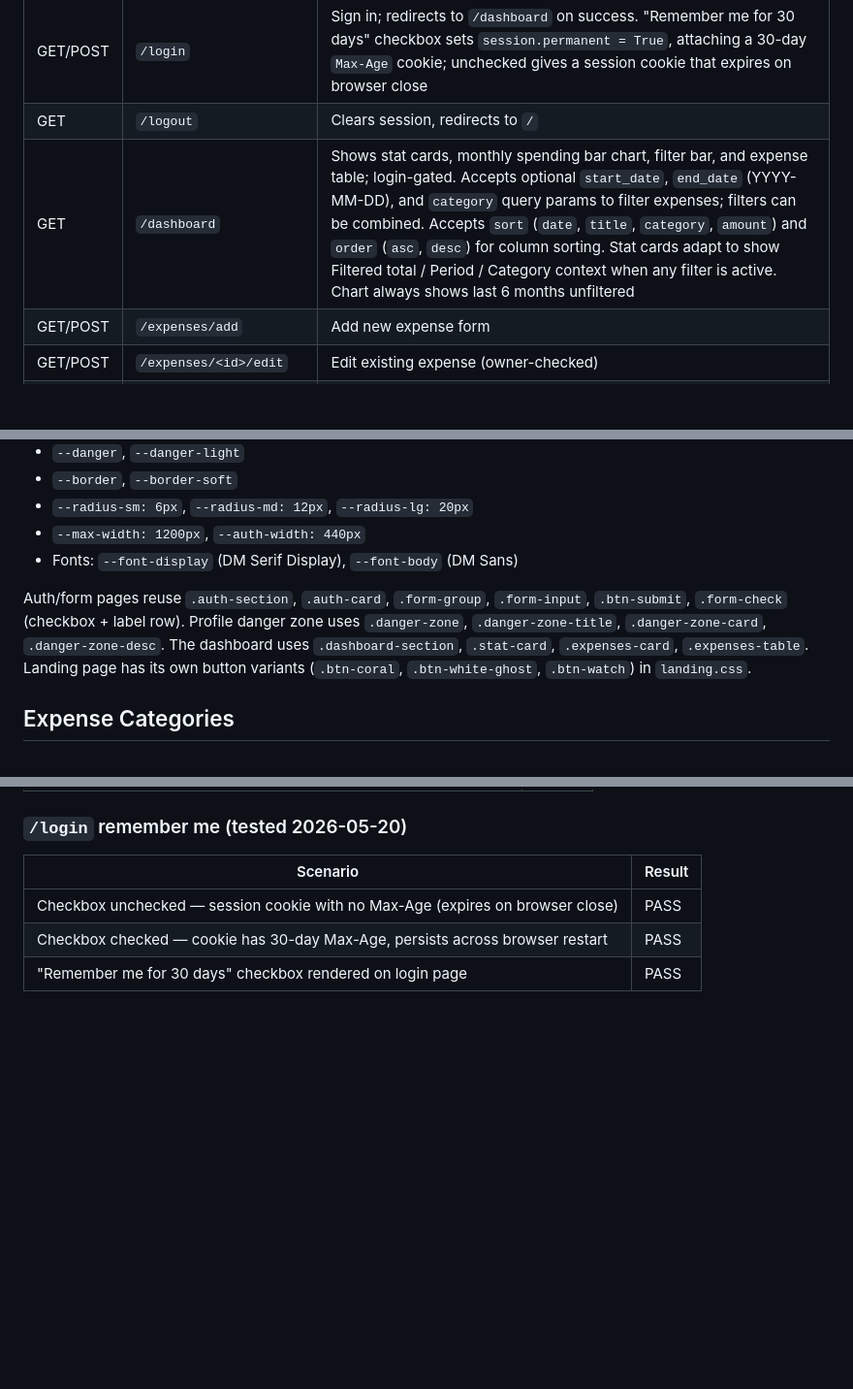
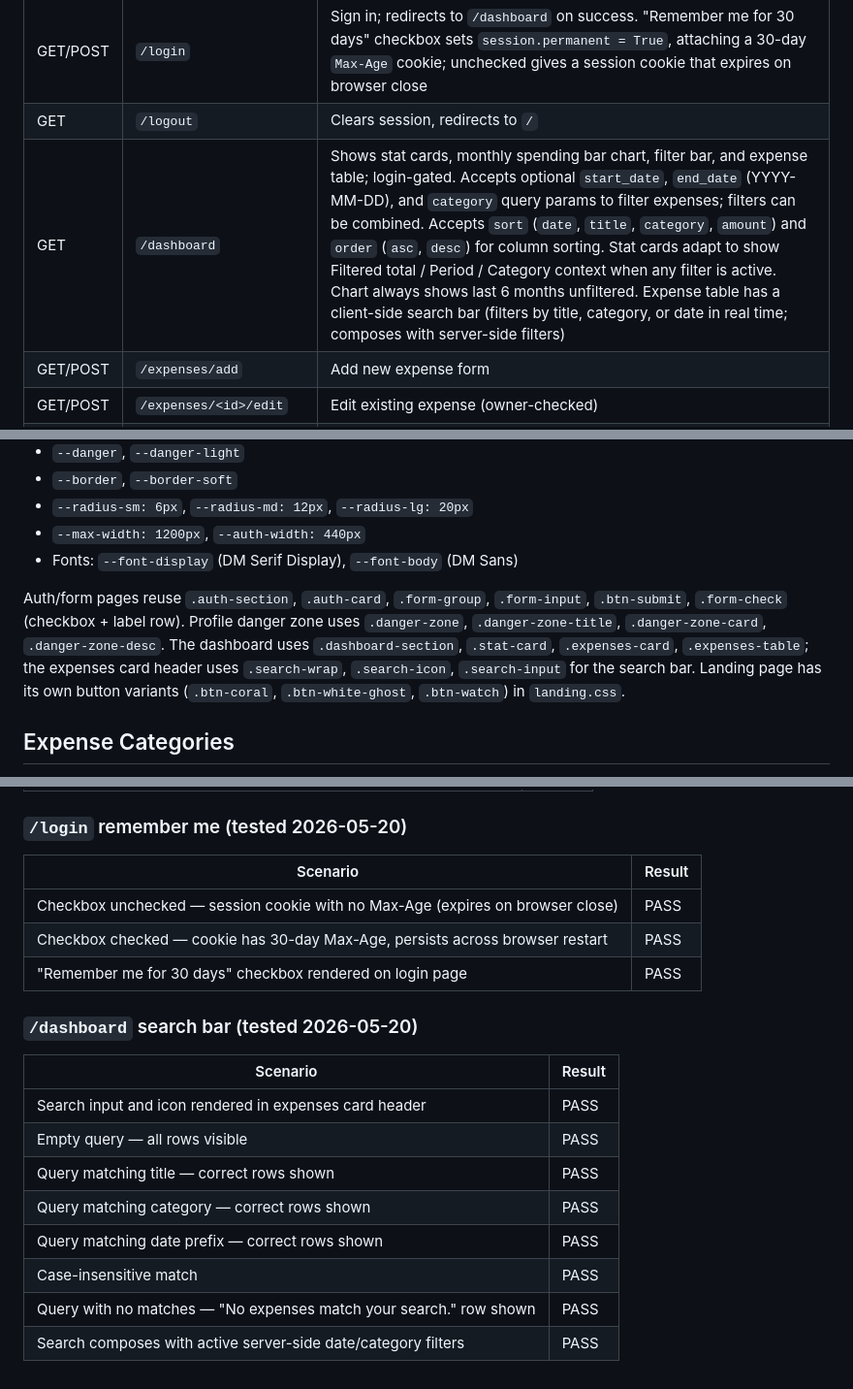
Before and after one commit to aniket28-git/spendly, a Markdown page: CLAUDE.md, 3 parts joined by grey strips. Shown at 97% size. GitHub-like rendering; blank space fills up the shorter version.

Commit message:
docs: document search bar feature in CLAUDE.md
Co-Authored-By: Claude Sonnet 4.6 <noreply@anthropic.com>

```diff
--- a/CLAUDE.md
+++ b/CLAUDE.md
@@ -82,7 +82,7 @@ password_reset_tokens (
 | GET/POST | `/register` | Create account; on success renders success state (no redirect) |
 | GET/POST | `/login` | Sign in; redirects to `/dashboard` on success. "Remember me for 30 days" checkbox sets `session.permanent = True`, attaching a 30-day `Max-Age` cookie; unchecked gives a session cookie that expires on browser close |
 | GET | `/logout` | Clears session, redirects to `/` |
-| GET | `/dashboard` | Shows stat cards, monthly spending bar chart, filter bar, and expense table; login-gated. Accepts optional `start_date`, `end_date` (YYYY-MM-DD), and `category` query params to filter expenses; filters can be combined. Accepts `sort` (`date`, `title`, `category`, `amount`) and `order` (`asc`, `desc`) for column sorting. Stat cards adapt to show Filtered total / Period / Category context when any filter is active. Chart always shows last 6 months unfiltered |
+| GET | `/dashboard` | Shows stat cards, monthly spending bar chart, filter bar, and expense table; login-gated. Accepts optional `start_date`, `end_date` (YYYY-MM-DD), and `category` query params to filter expenses; filters can be combined. Accepts `sort` (`date`, `title`, `category`, `amount`) and `order` (`asc`, `desc`) for column sorting. Stat cards adapt to show Filtered total / Period / Category context when any filter is active. Chart always shows last 6 months unfiltered. Expense table has a client-side search bar (filters by title, category, or date in real time; composes with server-side filters) |
 | GET/POST | `/expenses/add` | Add new expense form |
 | GET/POST | `/expenses/<id>/edit` | Edit existing expense (owner-checked) |
 | GET/POST | `/expenses/<id>/delete` | Confirmation page + delete (owner-checked) |
@@ -106,7 +106,7 @@ CSS custom properties in `style.css`:
 - `--max-width: 1200px`, `--auth-width: 440px`
 - Fonts: `--font-display` (DM Serif Display), `--font-body` (DM Sans)
 
-Auth/form pages reuse `.auth-section`, `.auth-card`, `.form-group`, `.form-input`, `.btn-submit`, `.form-check` (checkbox + label row). Profile danger zone uses `.danger-zone`, `.danger-zone-title`, `.danger-zone-card`, `.danger-zone-desc`. The dashboard uses `.dashboard-section`, `.stat-card`, `.expenses-card`, `.expenses-table`. Landing page has its own button variants (`.btn-coral`, `.btn-white-ghost`, `.btn-watch`) in `landing.css`.
+Auth/form pages reuse `.auth-section`, `.auth-card`, `.form-group`, `.form-input`, `.btn-submit`, `.form-check` (checkbox + label row). Profile danger zone uses `.danger-zone`, `.danger-zone-title`, `.danger-zone-card`, `.danger-zone-desc`. The dashboard uses `.dashboard-section`, `.stat-card`, `.expenses-card`, `.expenses-table`; the expenses card header uses `.search-wrap`, `.search-icon`, `.search-input` for the search bar. Landing page has its own button variants (`.btn-coral`, `.btn-white-ghost`, `.btn-watch`) in `landing.css`.
 
 ## Expense Categories
 
@@ -197,3 +197,15 @@ Fixed list used in add/edit forms and styled as coloured badges on the dashboard
 | Checkbox unchecked — session cookie with no Max-Age (expires on browser close) | PASS |
 | Checkbox checked — cookie has 30-day Max-Age, persists across browser restart | PASS |
 | "Remember me for 30 days" checkbox rendered on login page | PASS |
+
+### `/dashboard` search bar (tested 2026-05-20)
+| Scenario | Result |
+|---|---|
+| Search input and icon rendered in expenses card header | PASS |
+| Empty query — all rows visible | PASS |
+| Query matching title — correct rows shown | PASS |
+| Query matching category — correct rows shown | PASS |
+| Query matching date prefix — correct rows shown | PASS |
+| Case-insensitive match | PASS |
+| Query with no matches — "No expenses match your search." row shown | PASS |
+| Search composes with active server-side date/category filters | PASS |
```
